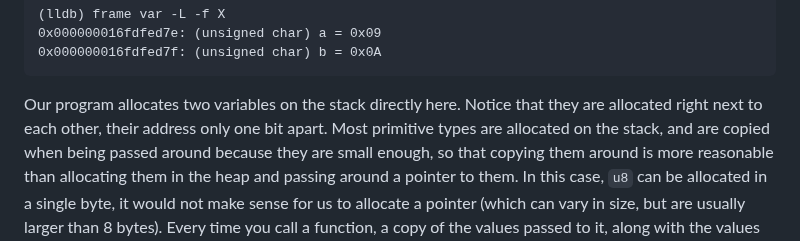
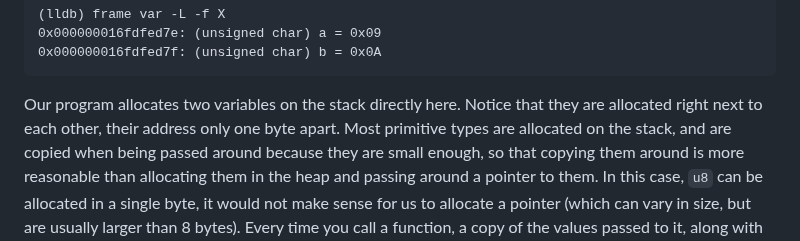
Before and after one commit to mdibaiee/mahdi.blog, a Markdown page: _posts/2022-06-16-rust-boxed-str-vs-string.md, the part around the change. GitHub-like rendering.

Commit message:
rust box: fix address "one byte" apart

````diff
--- a/_posts/2022-06-16-rust-boxed-str-vs-string.md
+++ b/_posts/2022-06-16-rust-boxed-str-vs-string.md
@@ -81,7 +81,7 @@ Process 65188 stopped
 ```
 
 Our program allocates two variables on the stack directly here. Notice that they
-are allocated right next to each other, their address only one bit apart. Most
+are allocated right next to each other, their address only one byte apart. Most
 primitive types are allocated on the stack, and are copied when being passed
 around because they are small enough, so that copying them around is more
 reasonable than allocating them in the heap and passing around a pointer to
````
